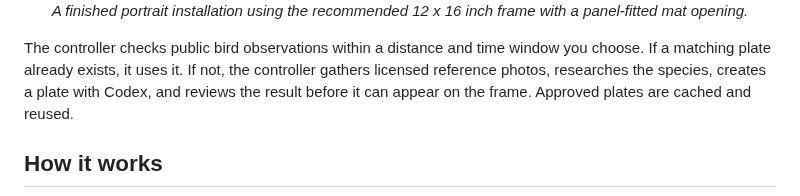
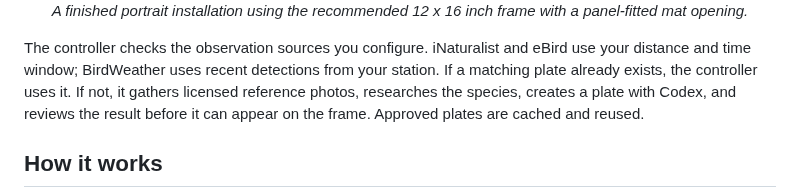
Before and after one commit to veteranbv/inky-bird-frame, a Markdown page: README.md, the part around one of its changes. Drawn GitHub-style.

```diff
--- a/README.md
+++ b/README.md
@@ -21,9 +21,10 @@ plates on a color e-paper display.
   <br><em>A finished portrait installation using the recommended 12 x 16 inch frame with a panel-fitted mat opening.</em>
 </p>
 
-The controller checks public bird observations within a distance and time
-window you choose. If a matching plate already exists, it uses it. If not, the
-controller gathers licensed reference photos, researches the species, creates a
+The controller checks the observation sources you configure. iNaturalist and
+eBird use your distance and time window; BirdWeather uses recent detections from
+your station. If a matching plate already exists, the controller uses it. If
+not, it gathers licensed reference photos, researches the species, creates a
 plate with Codex, and reviews the result before it can appear on the frame.
 Approved plates are cached and reused.
 
```
Also changed, not shown: other parts of README.md (+3 -10 lines), docs/installation.md (+11 -16 lines), docs/images/installation-architecture.png (added), 1 other file.
